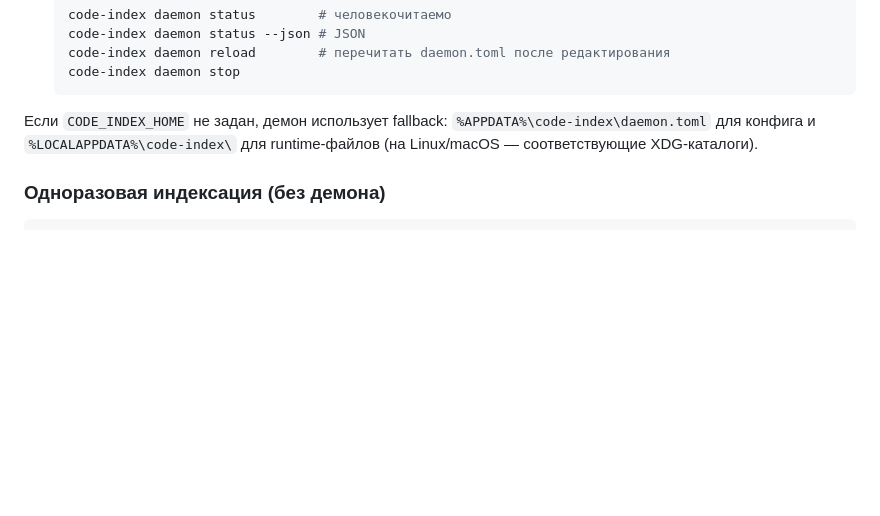
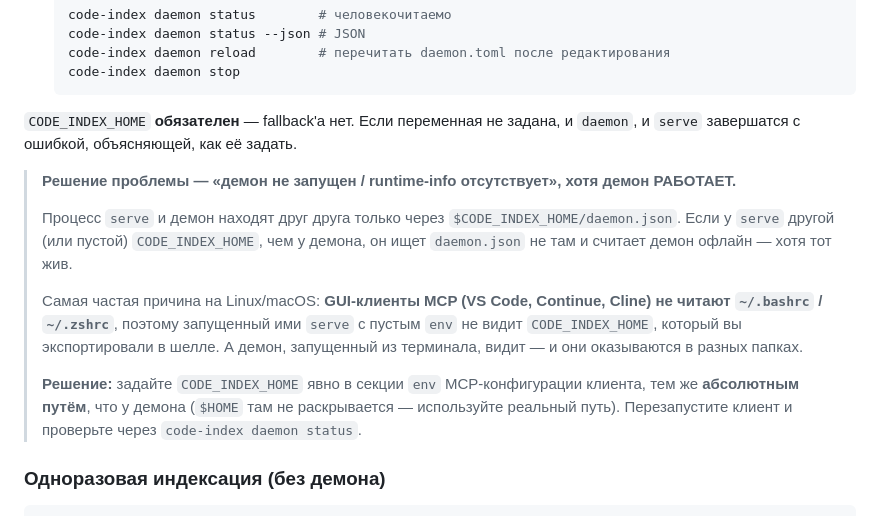
Before and after one commit to Regsorm/code-index-mcp, a Markdown page: README_RU.md, the part around the change. GitHub-like rendering; blank space fills up the shorter version.

````diff
--- a/README_RU.md
+++ b/README_RU.md
@@ -217,7 +217,15 @@ cargo build --release -p bsl-indexer --features enrichment   # дополнит
    code-index daemon stop
    ```
 
-Если `CODE_INDEX_HOME` не задан, демон использует fallback: `%APPDATA%\code-index\daemon.toml` для конфига и `%LOCALAPPDATA%\code-index\` для runtime-файлов (на Linux/macOS — соответствующие XDG-каталоги).
+`CODE_INDEX_HOME` **обязателен** — fallback'а нет. Если переменная не задана, и `daemon`, и `serve` завершатся с ошибкой, объясняющей, как её задать.
+
+> **Решение проблемы — «демон не запущен / runtime-info отсутствует», хотя демон РАБОТАЕТ.**
+>
+> Процесс `serve` и демон находят друг друга только через `$CODE_INDEX_HOME/daemon.json`. Если у `serve` другой (или пустой) `CODE_INDEX_HOME`, чем у демона, он ищет `daemon.json` не там и считает демон офлайн — хотя тот жив.
+>
+> Самая частая причина на Linux/macOS: **GUI-клиенты MCP (VS Code, Continue, Cline) не читают `~/.bashrc` / `~/.zshrc`**, поэтому запущенный ими `serve` с пустым `env` не видит `CODE_INDEX_HOME`, который вы экспортировали в шелле. А демон, запущенный из терминала, видит — и они оказываются в разных папках.
+>
+> **Решение:** задайте `CODE_INDEX_HOME` явно в секции `env` MCP-конфигурации клиента, тем же **абсолютным путём**, что у демона (`$HOME` там не раскрывается — используйте реальный путь). Перезапустите клиент и проверьте через `code-index daemon status`.
 
 ### Одноразовая индексация (без демона)
 
````
Also changed, not shown: README.md (+9 -1 lines).
